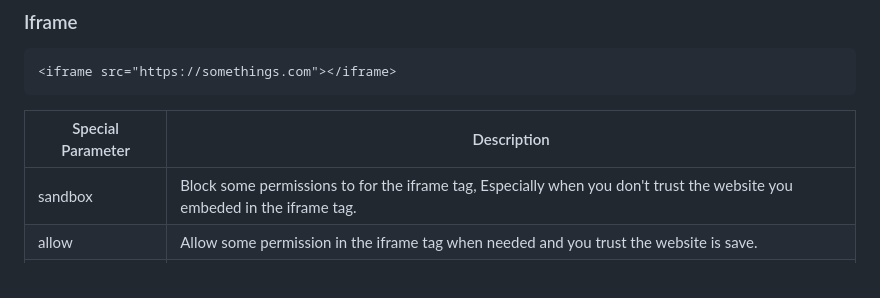
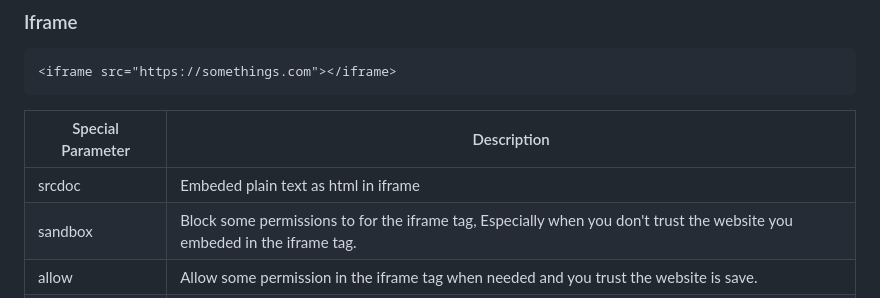
Before and after one commit to RichardLiuCode/HTMLtutorial, a Markdown page: README.md, the part around the change. GitHub-like rendering.

`````diff
--- a/README.md
+++ b/README.md
@@ -335,6 +335,7 @@ Long text
 ````
 |Special Parameter| Description |
 |-|-|
+|srcdoc|Embeded plain text as html in iframe |
 |sandbox|Block some permissions to for the iframe tag, Especially when you don't trust the website you embeded in the iframe tag.|
 |allow| Allow some permission in the iframe tag when needed and you trust the website is save. |
 |allowfullscreen|Allow the embedded website can be go to full screen mode.|
`````
